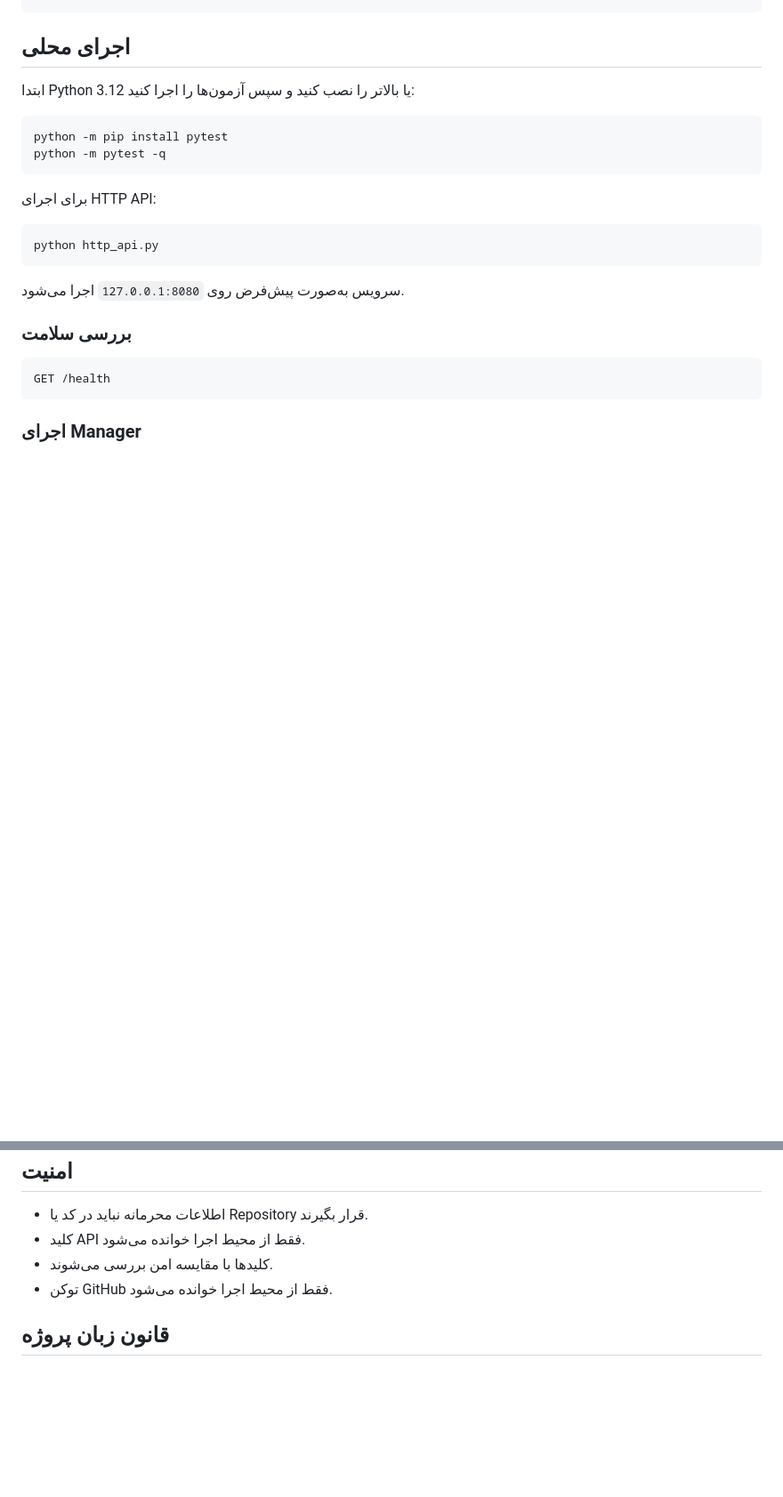
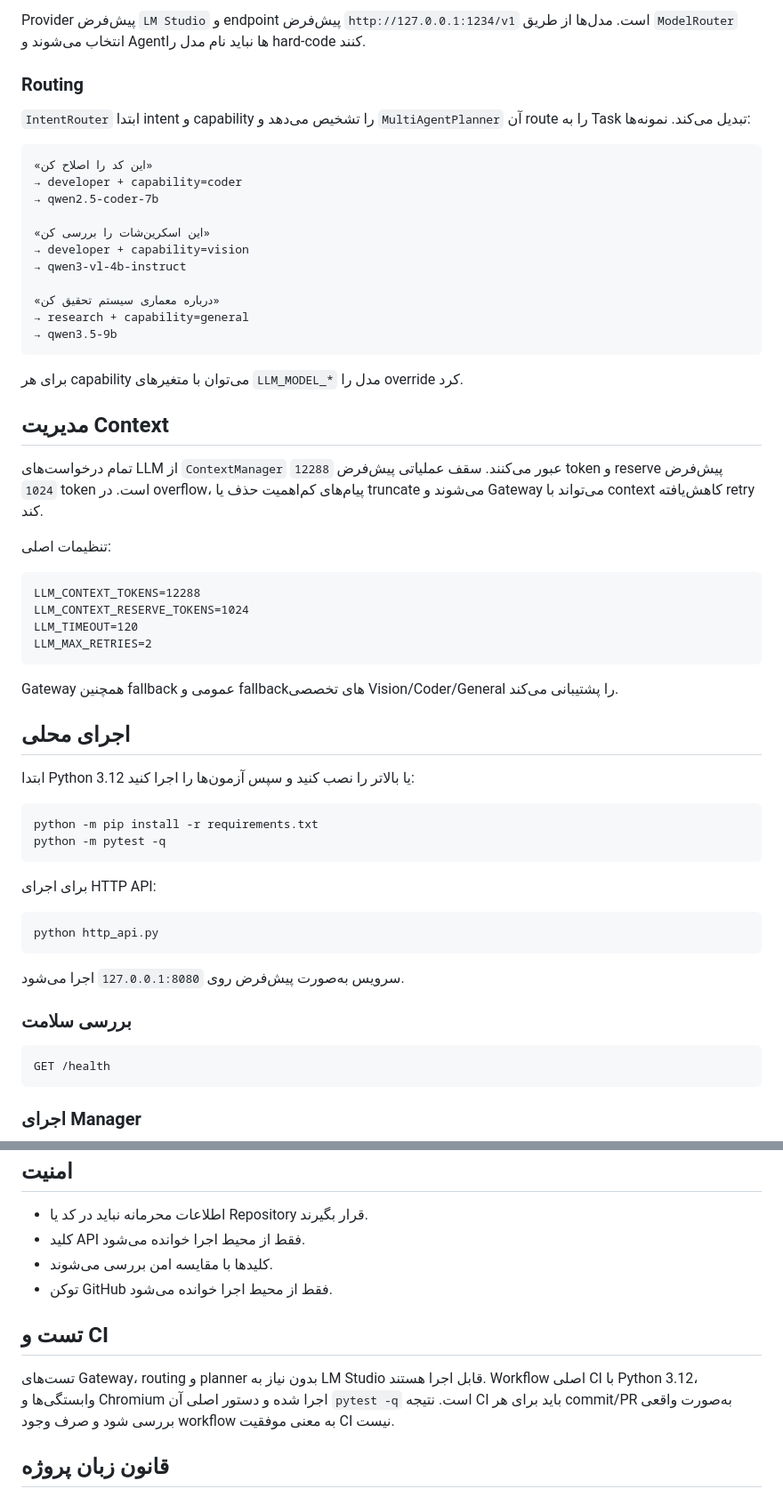
Before and after one commit to mydsoftware/AI-Agent-Manager, a Markdown page: README.md, 2 parts joined by grey strips. Shown at 89% size. GitHub-like rendering; blank space fills up the shorter version.

````diff
--- a/README.md
+++ b/README.md
@@ -54,10 +75,46 @@ Report
+Provider پیش‌فرض `LM Studio` و endpoint پیش‌فرض `http://127.0.0.1:1234/v1` است. مدل‌ها از طریق `ModelRouter` انتخاب می‌شوند و Agentها نباید نام مدل را hard-code کنند.
+
+### Routing
+
+`IntentRouter` ابتدا intent و capability را تشخیص می‌دهد و `MultiAgentPlanner` آن route را به Task تبدیل می‌کند. نمونه‌ها:
+
+```text
+«این کد را اصلاح کن»
+→ developer + capability=coder
+→ qwen2.5-coder-7b
+
+«این اسکرین‌شات را بررسی کن»
+→ developer + capability=vision
+→ qwen3-vl-4b-instruct
+
+«درباره معماری سیستم تحقیق کن»
+→ research + capability=general
+→ qwen3.5-9b
+```
+
+برای هر capability می‌توان با متغیرهای `LLM_MODEL_*` مدل را override کرد.
+
+## مدیریت Context
+
+تمام درخواست‌های LLM از `ContextManager` عبور می‌کنند. سقف عملیاتی پیش‌فرض `12288` token و reserve پیش‌فرض `1024` token است. در overflow، پیام‌های کم‌اهمیت حذف یا truncate می‌شوند و Gateway می‌تواند با context کاهش‌یافته retry کند.
+
+تنظیمات اصلی:
+
+```text
+LLM_CONTEXT_TOKENS=12288
+LLM_CONTEXT_RESERVE_TOKENS=1024
+LLM_TIMEOUT=120
+LLM_MAX_RETRIES=2
+```
+
+Gateway همچنین fallback عمومی و fallbackهای تخصصی Vision/Coder/General را پشتیبانی می‌کند.
 
 ## اجرای محلی
 
 ابتدا Python 3.12 یا بالاتر را نصب کنید و سپس آزمون‌ها را اجرا کنید:
 
 ```bash
-python -m pip install pytest
+python -m pip install -r requirements.txt
 python -m pytest -q
 ```
 
@@ -129,6 +188,10 @@ Content-Type: application/json
 - کلیدها با مقایسه امن بررسی می‌شوند.
 - توکن GitHub فقط از محیط اجرا خوانده می‌شود.
 
+## تست و CI
+
+تست‌های Gateway، routing و planner بدون نیاز به LM Studio قابل اجرا هستند. Workflow اصلی CI با Python 3.12، وابستگی‌ها و Chromium اجرا شده و دستور اصلی آن `pytest -q` است. نتیجه CI باید برای هر commit/PR به‌صورت واقعی بررسی شود و صرف وجود workflow به معنی موفقیت CI نیست.
+
 ## قانون زبان پروژه
 
 تمام READMEها، مستندات، توضیحات، راهنماها، کامنت‌های کد و پیام‌های کاربری پروژه باید فارسی باشند. نام متغیرها، کلاس‌ها، توابع، مسیر فایل‌ها و شناسه‌های فنی می‌توانند انگلیسی و استاندارد باقی بمانند.
````
Also changed, not shown: other parts of README.md (+31 -8 lines).
